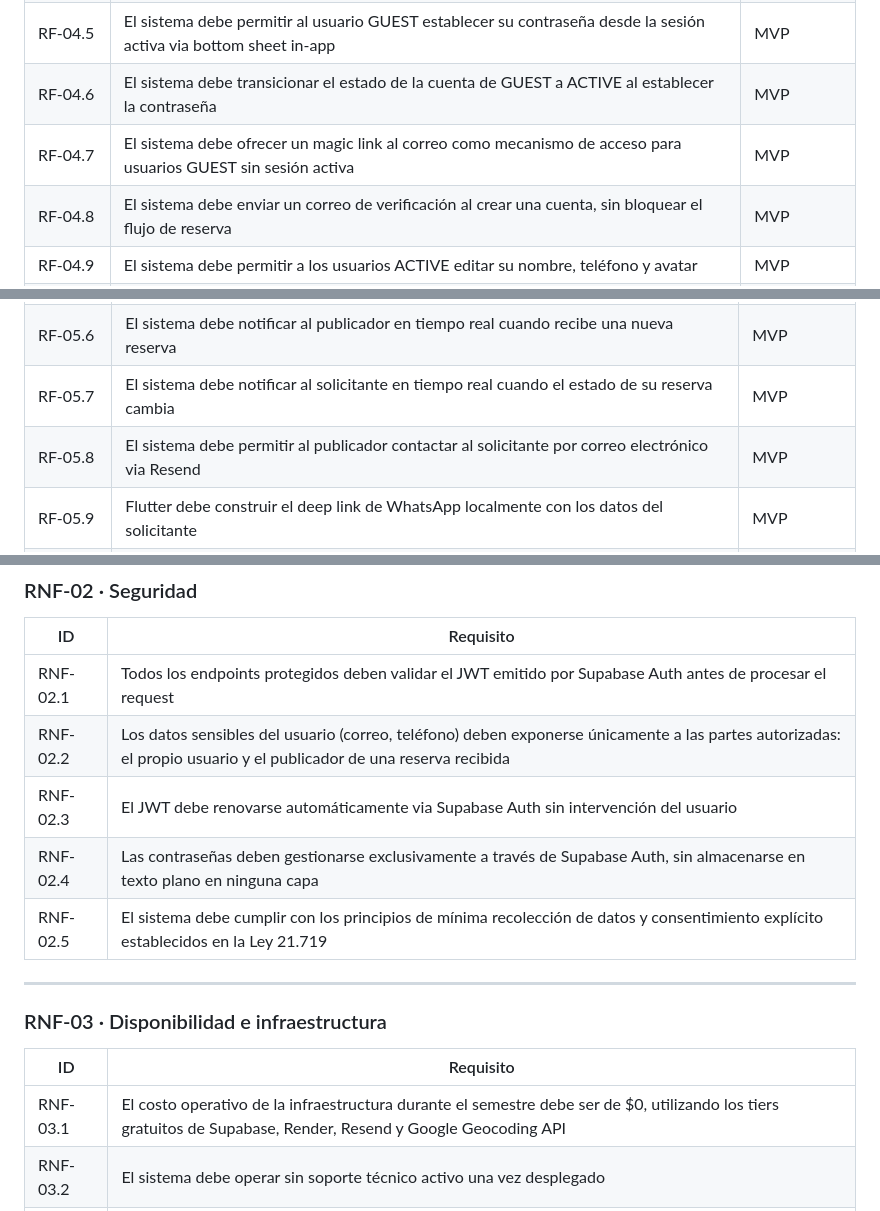
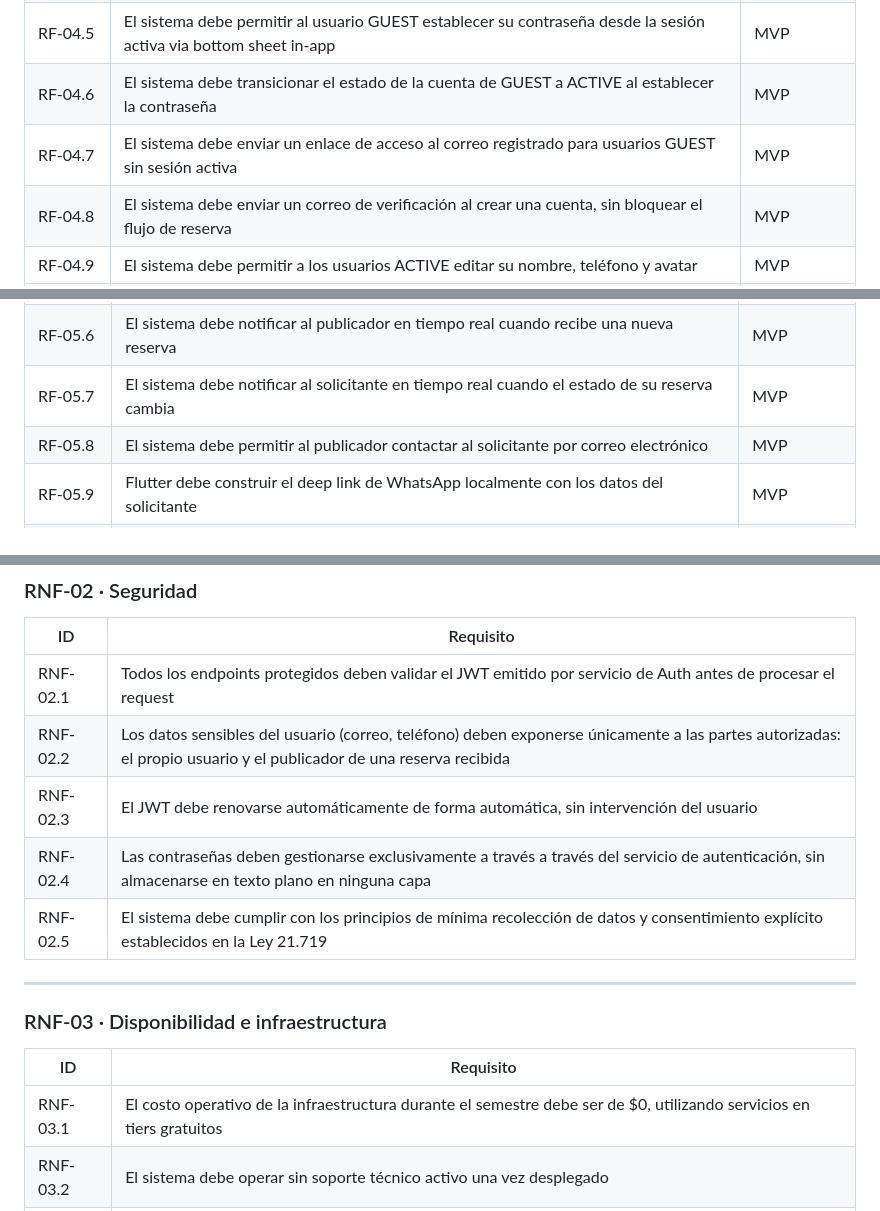
Before and after one commit to SIRE-ORG/SIRE, a Markdown page: docs/requisitos-requerimientos.md, 3 parts joined by grey strips. Drawn GitHub-style.

Commit message:
fix: Generalization of some requirements (F/NF)

```diff
--- a/docs/requisitos-requerimientos.md
+++ b/docs/requisitos-requerimientos.md
@@ -61,7 +61,7 @@ Los requisitos funcionales describen qué debe hacer el sistema. Se organizan po
 | RF-04.4 | El sistema debe redirigir al login si el correo ya tiene una cuenta ACTIVE al intentar reservar | MVP |
 | RF-04.5 | El sistema debe permitir al usuario GUEST establecer su contraseña desde la sesión activa via bottom sheet in-app | MVP |
 | RF-04.6 | El sistema debe transicionar el estado de la cuenta de GUEST a ACTIVE al establecer la contraseña | MVP |
-| RF-04.7 | El sistema debe ofrecer un magic link al correo como mecanismo de acceso para usuarios GUEST sin sesión activa | MVP |
+| RF-04.7 | El sistema debe enviar un enlace de acceso al correo registrado para usuarios GUEST sin sesión activa | MVP |
 | RF-04.8 | El sistema debe enviar un correo de verificación al crear una cuenta, sin bloquear el flujo de reserva | MVP |
 | RF-04.9 | El sistema debe permitir a los usuarios ACTIVE editar su nombre, teléfono y avatar | MVP |
 | RF-04.10 | El sistema debe exponer un perfil público de usuario sin datos de contacto | Segunda capa |
@@ -79,7 +79,7 @@ Los requisitos funcionales describen qué debe hacer el sistema. Se organizan po
 | RF-05.5 | El sistema debe permitir al publicador marcar una reserva como COMPLETADA, FALLIDA o RECHAZADA | MVP |
 | RF-05.6 | El sistema debe notificar al publicador en tiempo real cuando recibe una nueva reserva | MVP |
 | RF-05.7 | El sistema debe notificar al solicitante en tiempo real cuando el estado de su reserva cambia | MVP |
-| RF-05.8 | El sistema debe permitir al publicador contactar al solicitante por correo electrónico via Resend | MVP |
+| RF-05.8 | El sistema debe permitir al publicador contactar al solicitante por correo electrónico | MVP |
 | RF-05.9 | Flutter debe construir el deep link de WhatsApp localmente con los datos del solicitante | MVP |
 | RF-05.10 | El sistema debe habilitar puntuación mutua entre solicitante y publicador al completarse una reserva | Segunda capa |
 
@@ -118,10 +118,10 @@ Los requisitos no funcionales describen cómo debe comportarse el sistema, indep
 
 | ID | Requisito |
 |---|---|
-| RNF-02.1 | Todos los endpoints protegidos deben validar el JWT emitido por Supabase Auth antes de procesar el request |
+| RNF-02.1 | Todos los endpoints protegidos deben validar el JWT emitido por servicio de Auth antes de procesar el request |
 | RNF-02.2 | Los datos sensibles del usuario (correo, teléfono) deben exponerse únicamente a las partes autorizadas: el propio usuario y el publicador de una reserva recibida |
-| RNF-02.3 | El JWT debe renovarse automáticamente via Supabase Auth sin intervención del usuario |
-| RNF-02.4 | Las contraseñas deben gestionarse exclusivamente a través de Supabase Auth, sin almacenarse en texto plano en ninguna capa |
+| RNF-02.3 | El JWT debe renovarse automáticamente de forma automática, sin intervención del usuario |
+| RNF-02.4 | Las contraseñas deben gestionarse exclusivamente a través a través del servicio de autenticación, sin almacenarse en texto plano en ninguna capa |
 | RNF-02.5 | El sistema debe cumplir con los principios de mínima recolección de datos y consentimiento explícito establecidos en la Ley 21.719 |
 
 ---
@@ -130,7 +130,7 @@ Los requisitos no funcionales describen cómo debe comportarse el sistema, indep
 
 | ID | Requisito |
 |---|---|
-| RNF-03.1 | El costo operativo de la infraestructura durante el semestre debe ser de $0, utilizando los tiers gratuitos de Supabase, Render, Resend y Google Geocoding API |
+| RNF-03.1 | El costo operativo de la infraestructura durante el semestre debe ser de $0, utilizando servicios en tiers gratuitos |
 | RNF-03.2 | El sistema debe operar sin soporte técnico activo una vez desplegado |
 | RNF-03.3 | Las notificaciones en tiempo real solo están activas mientras la app está abierta; no se requieren notificaciones push nativas en el MVP |
 
```
Also changed, not shown: other parts of docs/requisitos-requerimientos.md (+2 -2 lines).
